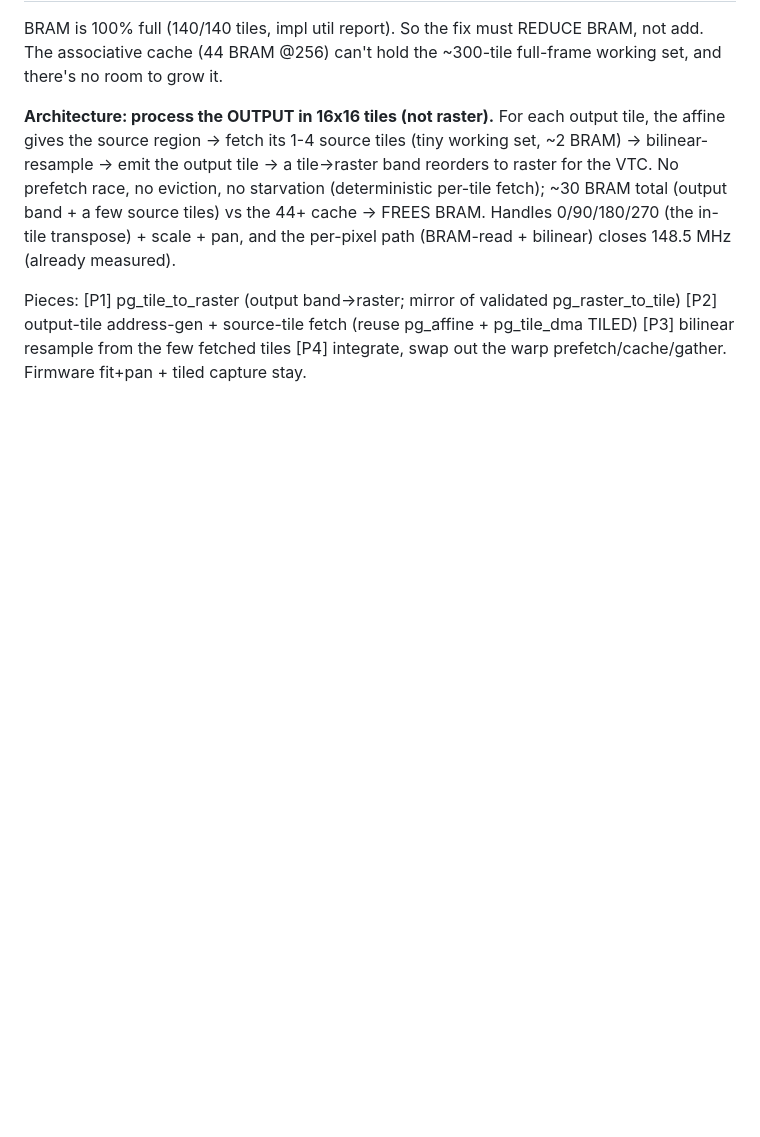
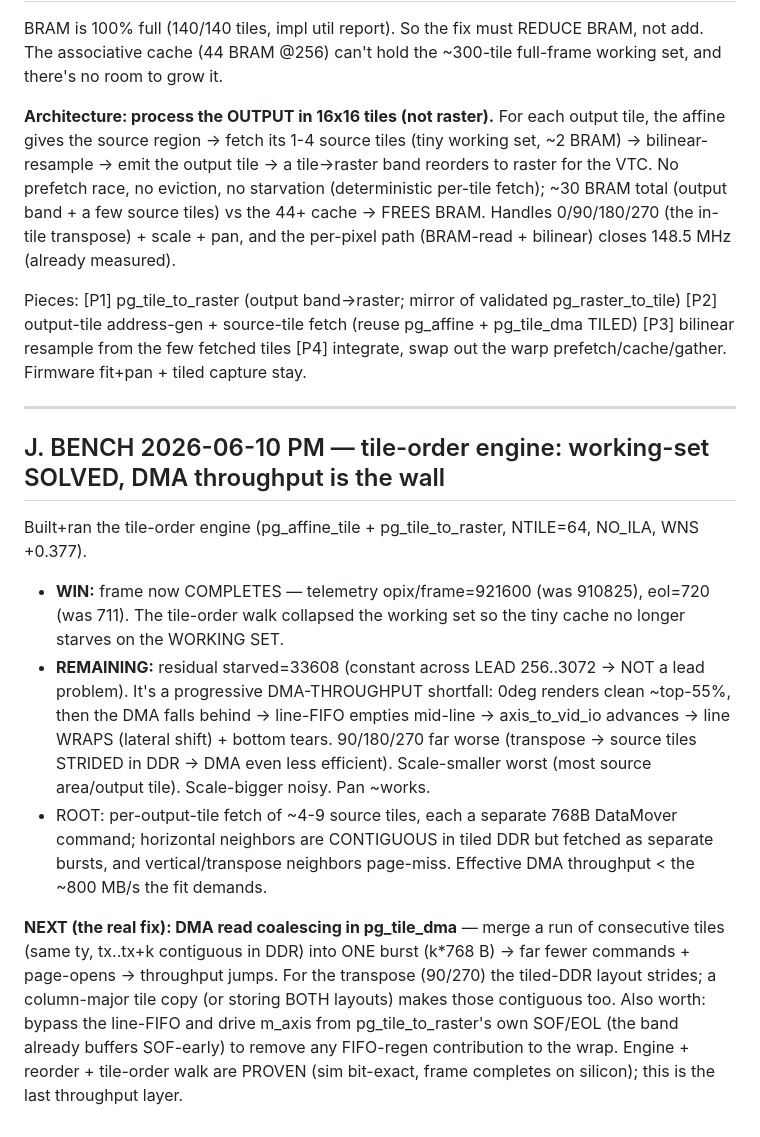
Before and after one commit to ibkickinit/schindler-clone, a Markdown page: docs/CURRENT-STATE.md, the part around the change. Rendered like a GitHub page; blank space fills up the shorter version.

Commit message:
docs(orient): bench — tile-order solves working-set; DMA throughput is the remaining wall
Frame completes (opix 921600) but residual progressive starvation (DMA throughput, not lead) ->
0deg top-clean/wrap+bottom-tear, 90/180/270 worse (strided transpose). Next: DMA read coalescing
(merge contiguous tile bursts) + column-major tiles for transpose + maybe bypass line-FIFO.

```diff
--- a/docs/CURRENT-STATE.md
+++ b/docs/CURRENT-STATE.md
@@ -223,3 +223,27 @@ starvation (deterministic per-tile fetch); ~30 BRAM total (output band + a few s
 Pieces: [P1] pg_tile_to_raster (output band->raster; mirror of validated pg_raster_to_tile) [P2] output-tile
 address-gen + source-tile fetch (reuse pg_affine + pg_tile_dma TILED) [P3] bilinear resample from the few
 fetched tiles [P4] integrate, swap out the warp prefetch/cache/gather. Firmware fit+pan + tiled capture stay.
+
+---
+
+## J. BENCH 2026-06-10 PM — tile-order engine: working-set SOLVED, DMA throughput is the wall
+
+Built+ran the tile-order engine (pg_affine_tile + pg_tile_to_raster, NTILE=64, NO_ILA, WNS +0.377).
+- **WIN:** frame now COMPLETES — telemetry opix/frame=921600 (was 910825), eol=720 (was 711). The
+  tile-order walk collapsed the working set so the tiny cache no longer starves on the WORKING SET.
+- **REMAINING:** residual starved=33608 (constant across LEAD 256..3072 -> NOT a lead problem). It's a
+  progressive DMA-THROUGHPUT shortfall: 0deg renders clean ~top-55%, then the DMA falls behind -> line-FIFO
+  empties mid-line -> axis_to_vid_io advances -> line WRAPS (lateral shift) + bottom tears. 90/180/270 far
+  worse (transpose -> source tiles STRIDED in DDR -> DMA even less efficient). Scale-smaller worst (most
+  source area/output tile). Scale-bigger noisy. Pan ~works.
+- ROOT: per-output-tile fetch of ~4-9 source tiles, each a separate 768B DataMover command; horizontal
+  neighbors are CONTIGUOUS in tiled DDR but fetched as separate bursts, and vertical/transpose neighbors
+  page-miss. Effective DMA throughput < the ~800 MB/s the fit demands.
+
+**NEXT (the real fix): DMA read coalescing in pg_tile_dma** — merge a run of consecutive tiles (same ty,
+tx..tx+k contiguous in DDR) into ONE burst (k*768 B) -> far fewer commands + page-opens -> throughput jumps.
+For the transpose (90/270) the tiled-DDR layout strides; a column-major tile copy (or storing BOTH layouts)
+makes those contiguous too. Also worth: bypass the line-FIFO and drive m_axis from pg_tile_to_raster's own
+SOF/EOL (the band already buffers SOF-early) to remove any FIFO-regen contribution to the wrap.
+Engine + reorder + tile-order walk are PROVEN (sim bit-exact, frame completes on silicon); this is the last
+throughput layer.
```
